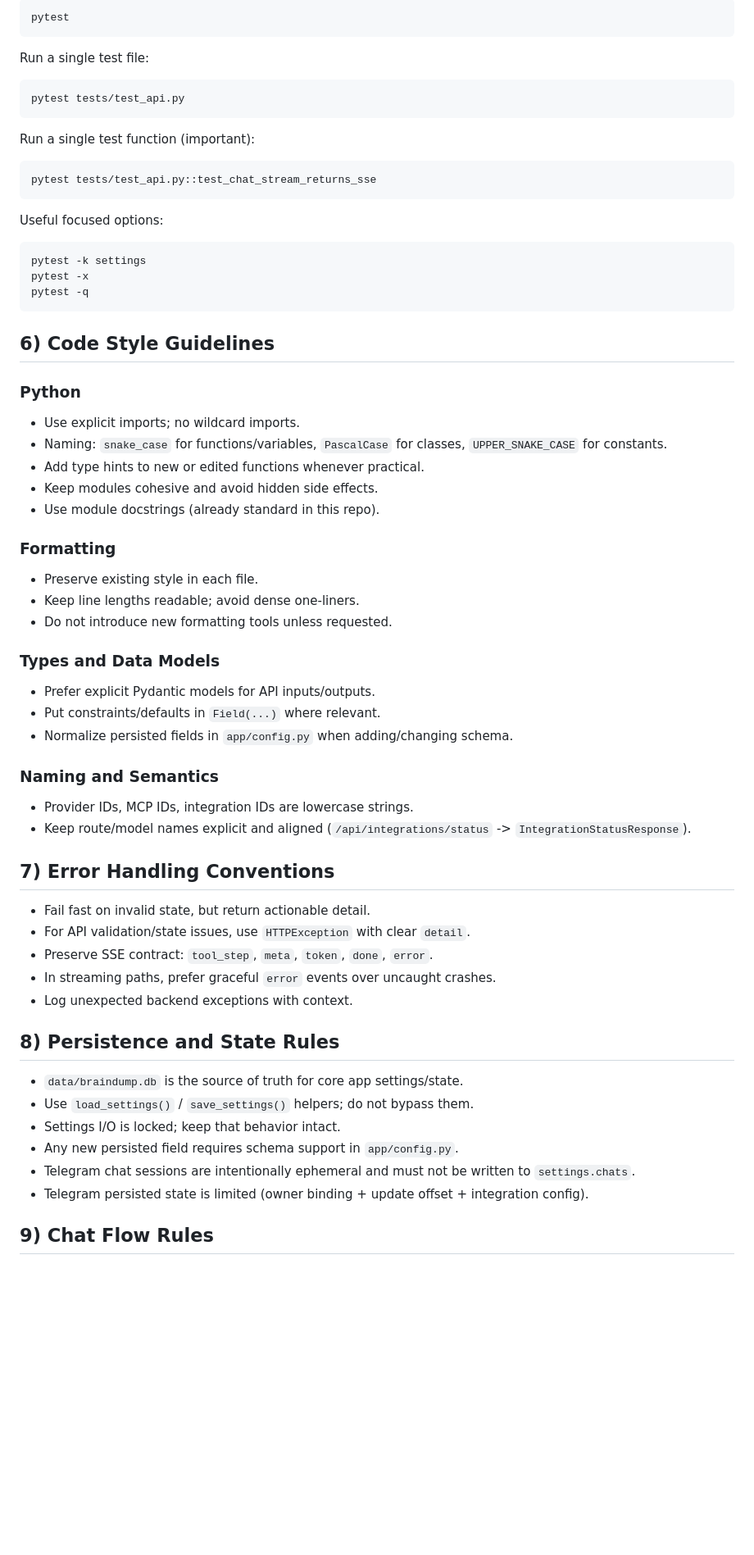
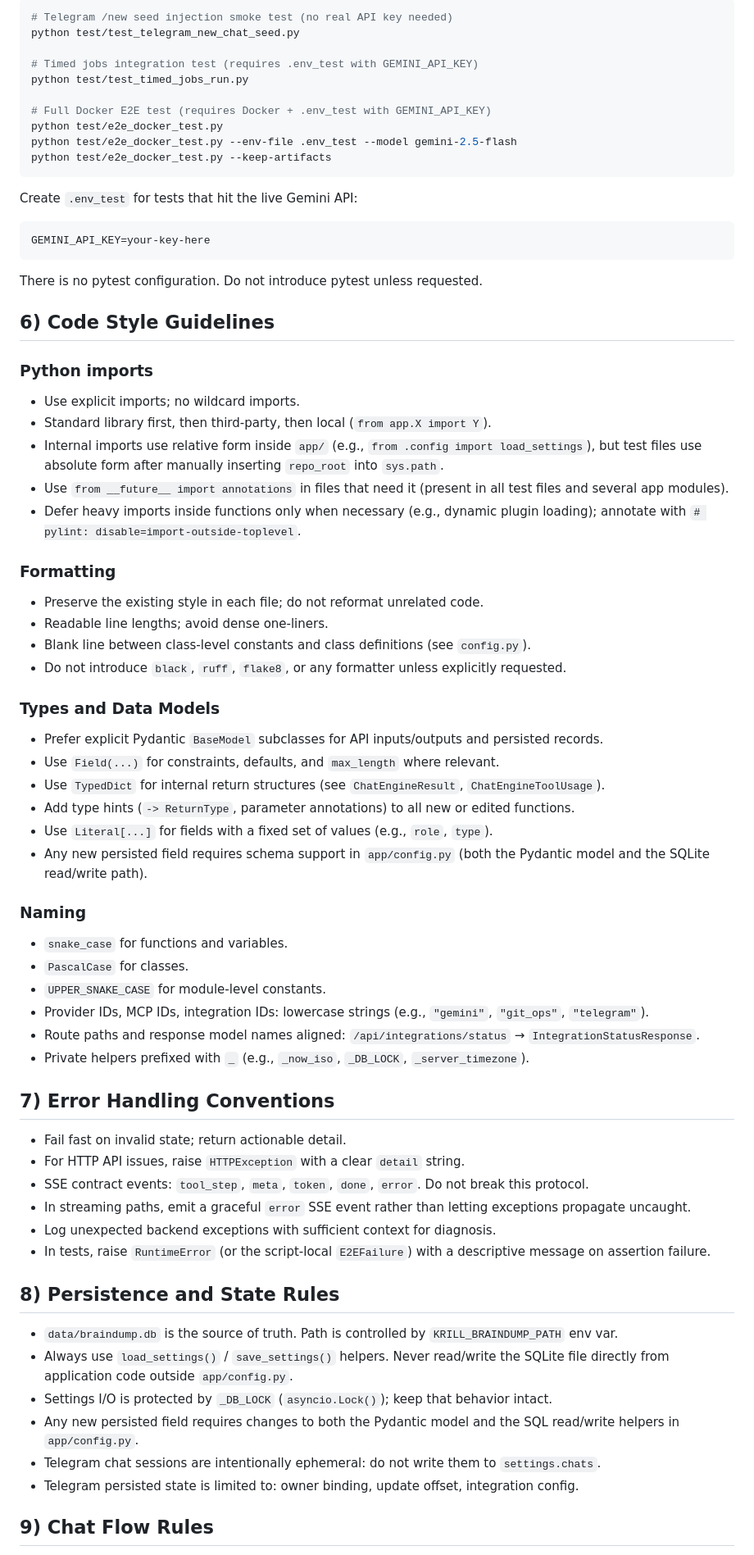
Before and after one commit to oliverruoff/Krill, a Markdown page: AGENTS.md, the part around one of its changes. Shown at 82% size. GitHub-like rendering; blank space fills up the shorter version.

````diff
--- a/AGENTS.md
+++ b/AGENTS.md
@@ -79,60 +76,68 @@ If tests are added, use `pytest`:
 ```bash
-pytest
+# Telegram /new seed injection smoke test (no real API key needed)
+python test/test_telegram_new_chat_seed.py
+
+# Timed jobs integration test (requires .env_test with GEMINI_API_KEY)
+python test/test_timed_jobs_run.py
+
+# Full Docker E2E test (requires Docker + .env_test with GEMINI_API_KEY)
+python test/e2e_docker_test.py
+python test/e2e_docker_test.py --env-file .env_test --model gemini-2.5-flash
+python test/e2e_docker_test.py --keep-artifacts
 ```
 
-Run a single test file:
-```bash
-pytest tests/test_api.py
+Create `.env_test` for tests that hit the live Gemini API:
+```
+GEMINI_API_KEY=your-key-here
 ```
 
-Run a single test function (important):
-```bash
-pytest tests/test_api.py::test_chat_stream_returns_sse
-```
-
-Useful focused options:
-```bash
-pytest -k settings
-pytest -x
-pytest -q
-```
+There is no pytest configuration. Do not introduce pytest unless requested.
 
 ## 6) Code Style Guidelines
 
-### Python
+### Python imports
 - Use explicit imports; no wildcard imports.
-- Naming: `snake_case` for functions/variables, `PascalCase` for classes, `UPPER_SNAKE_CASE` for constants.
-- Add type hints to new or edited functions whenever practical.
-- Keep modules cohesive and avoid hidden side effects.
-- Use module docstrings (already standard in this repo).
+- Standard library first, then third-party, then local (`from app.X import Y`).
+- Internal imports use relative form inside `app/` (e.g., `from .config import load_settings`), but test files use absolute form after manually inserting `repo_root` into `sys.path`.
+- Use `from __future__ import annotations` in files that need it (present in all test files and several app modules).
+- Defer heavy imports inside functions only when necessary (e.g., dynamic plugin loading); annotate with `# pylint: disable=import-outside-toplevel`.
 
 ### Formatting
-- Preserve existing style in each file.
-- Keep line lengths readable; avoid dense one-liners.
-- Do not introduce new formatting tools unless requested.
+- Preserve the existing style in each file; do not reformat unrelated code.
+- Readable line lengths; avoid dense one-liners.
+- Blank line between class-level constants and class definitions (see `config.py`).
+- Do not introduce `black`, `ruff`, `flake8`, or any formatter unless explicitly requested.
 
 ### Types and Data Models
-- Prefer explicit Pydantic models for API inputs/outputs.
-- Put constraints/defaults in `Field(...)` where relevant.
-- Normalize persisted fields in `app/config.py` when adding/changing schema.
+- Prefer explicit Pydantic `BaseModel` subclasses for API inputs/outputs and persisted records.
+- Use `Field(...)` for constraints, defaults, and `max_length` where relevant.
+- Use `TypedDict` for internal return structures (see `ChatEngineResult`, `ChatEngineToolUsage`).
+- Add type hints (`-> ReturnType`, parameter annotations) to all new or edited functions.
+- Use `Literal[...]` for fields with a fixed set of values (e.g., `role`, `type`).
+- Any new persisted field requires schema support in `app/config.py` (both the Pydantic model and the SQLite read/write path).
 
-### Naming and Semantics
-- Provider IDs, MCP IDs, integration IDs are lowercase strings.
-- Keep route/model names explicit and aligned (`/api/integrations/status` -> `IntegrationStatusResponse`).
+### Naming
+- `snake_case` for functions and variables.
+- `PascalCase` for classes.
+- `UPPER_SNAKE_CASE` for module-level constants.
+- Provider IDs, MCP IDs, integration IDs: lowercase strings (e.g., `"gemini"`, `"git_ops"`, `"telegram"`).
+- Route paths and response model names aligned: `/api/integrations/status` → `IntegrationStatusResponse`.
+- Private helpers prefixed with `_` (e.g., `_now_iso`, `_DB_LOCK`, `_server_timezone`).
 
 ## 7) Error Handling Conventions
-- Fail fast on invalid state, but return actionable detail.
-- For API validation/state issues, use `HTTPException` with clear `detail`.
-- Preserve SSE contract: `tool_step`, `meta`, `token`, `done`, `error`.
-- In streaming paths, prefer graceful `error` events over uncaught crashes.
-- Log unexpected backend exceptions with context.
+- Fail fast on invalid state; return actionable detail.
+- For HTTP API issues, raise `HTTPException` with a clear `detail` string.
+- SSE contract events: `tool_step`, `meta`, `token`, `done`, `error`. Do not break this protocol.
+- In streaming paths, emit a graceful `error` SSE event rather than letting exceptions propagate uncaught.
+- Log unexpected backend exceptions with sufficient context for diagnosis.
+- In tests, raise `RuntimeError` (or the script-local `E2EFailure`) with a descriptive message on assertion failure.
 
 ## 8) Persistence and State Rules
-- `data/braindump.db` is the source of truth for core app settings/state.
-- Use `load_settings()` / `save_settings()` helpers; do not bypass them.
-- Settings I/O is locked; keep that behavior intact.
-- Any new persisted field requires schema support in `app/config.py`.
-- Telegram chat sessions are intentionally ephemeral and must not be written to `settings.chats`.
-- Telegram persisted state is limited (owner binding + update offset + integration config).
+- `data/braindump.db` is the source of truth. Path is controlled by `KRILL_BRAINDUMP_PATH` env var.
+- Always use `load_settings()` / `save_settings()` helpers. Never read/write the SQLite file directly from application code outside `app/config.py`.
+- Settings I/O is protected by `_DB_LOCK` (`asyncio.Lock()`); keep that behavior intact.
+- Any new persisted field requires changes to both the Pydantic model and the SQL read/write helpers in `app/config.py`.
+- Telegram chat sessions are intentionally ephemeral: do not write them to `settings.chats`.
+- Telegram persisted state is limited to: owner binding, update offset, integration config.
 
 ## 9) Chat Flow Rules
````
Also changed, not shown: other parts of AGENTS.md (+37 -36 lines).
